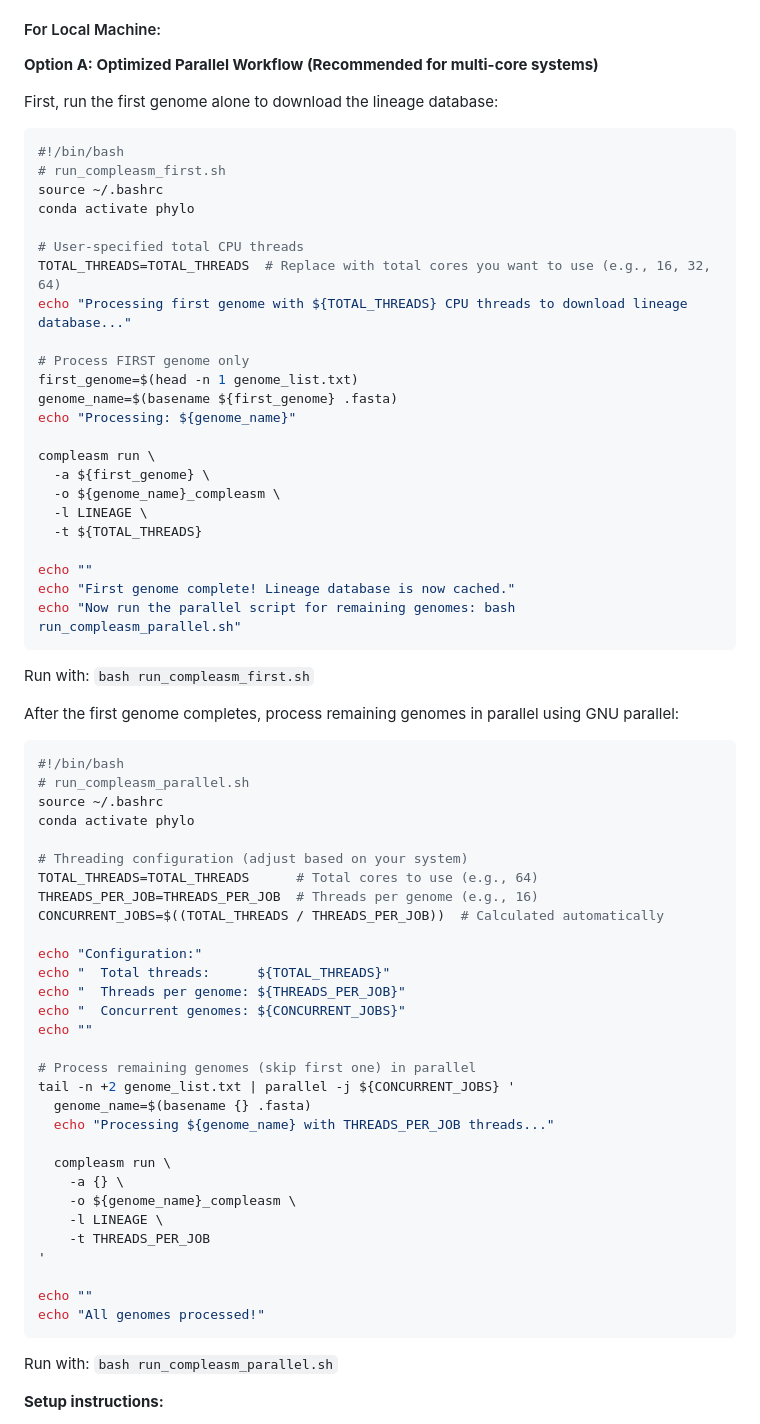
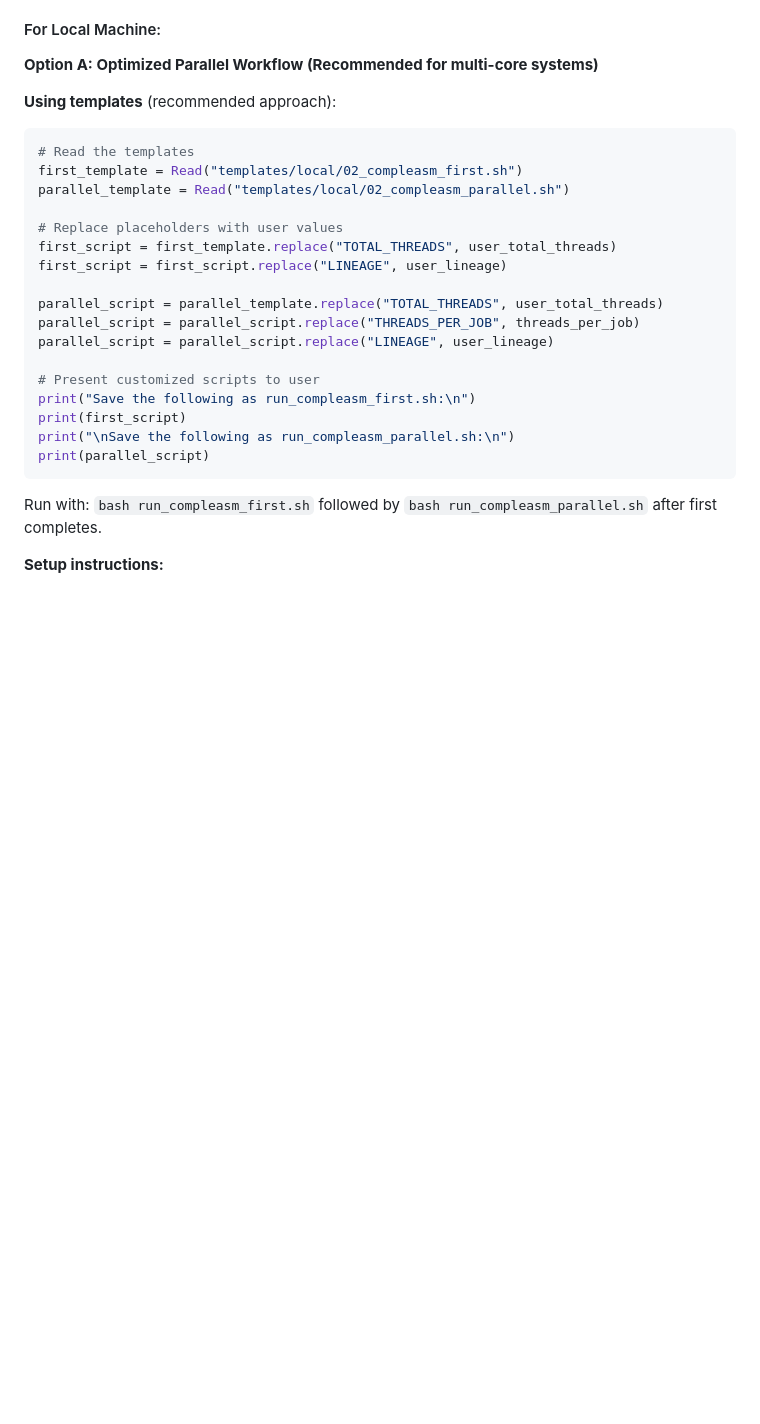
Before and after one commit to brunoasm/claude_deepthink, a Markdown page: phylo_from_buscos/SKILL.md, the part around one of its changes. Rendered like a GitHub page; blank space fills up the shorter version.

````diff
--- a/phylo_from_buscos/SKILL.md
+++ b/phylo_from_buscos/SKILL.md
@@ -862,72 +836,29 @@ Submit with: `qsub run_compleasm_serial.job`
 
 **Option A: Optimized Parallel Workflow (Recommended for multi-core systems)**
 
-First, run the first genome alone to download the lineage database:
-
-```bash
-#!/bin/bash
-# run_compleasm_first.sh
-source ~/.bashrc
-conda activate phylo
-
-# User-specified total CPU threads
-TOTAL_THREADS=TOTAL_THREADS  # Replace with total cores you want to use (e.g., 16, 32, 64)
-echo "Processing first genome with ${TOTAL_THREADS} CPU threads to download lineage database..."
-
-# Process FIRST genome only
-first_genome=$(head -n 1 genome_list.txt)
-genome_name=$(basename ${first_genome} .fasta)
-echo "Processing: ${genome_name}"
-
-compleasm run \
-  -a ${first_genome} \
-  -o ${genome_name}_compleasm \
-  -l LINEAGE \
-  -t ${TOTAL_THREADS}
-
-echo ""
-echo "First genome complete! Lineage database is now cached."
-echo "Now run the parallel script for remaining genomes: bash run_compleasm_parallel.sh"
-```
-
-Run with: `bash run_compleasm_first.sh`
-
-After the first genome completes, process remaining genomes in parallel using GNU parallel:
-
-```bash
-#!/bin/bash
-# run_compleasm_parallel.sh
-source ~/.bashrc
-conda activate phylo
-
-# Threading configuration (adjust based on your system)
-TOTAL_THREADS=TOTAL_THREADS      # Total cores to use (e.g., 64)
-THREADS_PER_JOB=THREADS_PER_JOB  # Threads per genome (e.g., 16)
-CONCURRENT_JOBS=$((TOTAL_THREADS / THREADS_PER_JOB))  # Calculated automatically
-
-echo "Configuration:"
-echo "  Total threads:      ${TOTAL_THREADS}"
-echo "  Threads per genome: ${THREADS_PER_JOB}"
-echo "  Concurrent genomes: ${CONCURRENT_JOBS}"
-echo ""
-
-# Process remaining genomes (skip first one) in parallel
-tail -n +2 genome_list.txt | parallel -j ${CONCURRENT_JOBS} '
-  genome_name=$(basename {} .fasta)
-  echo "Processing ${genome_name} with THREADS_PER_JOB threads..."
-
-  compleasm run \
-    -a {} \
-    -o ${genome_name}_compleasm \
-    -l LINEAGE \
-    -t THREADS_PER_JOB
-'
-
-echo ""
-echo "All genomes processed!"
-```
-
-Run with: `bash run_compleasm_parallel.sh`
+**Using templates** (recommended approach):
+
+```python
+# Read the templates
+first_template = Read("templates/local/02_compleasm_first.sh")
+parallel_template = Read("templates/local/02_compleasm_parallel.sh")
+
+# Replace placeholders with user values
+first_script = first_template.replace("TOTAL_THREADS", user_total_threads)
+first_script = first_script.replace("LINEAGE", user_lineage)
+
+parallel_script = parallel_template.replace("TOTAL_THREADS", user_total_threads)
+parallel_script = parallel_script.replace("THREADS_PER_JOB", threads_per_job)
+parallel_script = parallel_script.replace("LINEAGE", user_lineage)
+
+# Present customized scripts to user
+print("Save the following as run_compleasm_first.sh:\n")
+print(first_script)
+print("\nSave the following as run_compleasm_parallel.sh:\n")
+print(parallel_script)
+```
+
+Run with: `bash run_compleasm_first.sh` followed by `bash run_compleasm_parallel.sh` after first completes.
 
 **Setup instructions:**
 1. Edit `run_compleasm_first.sh`: Replace `TOTAL_THREADS` with all cores you want to use
````
Also changed, not shown: other parts of phylo_from_buscos/SKILL.md (+187 -316 lines).
